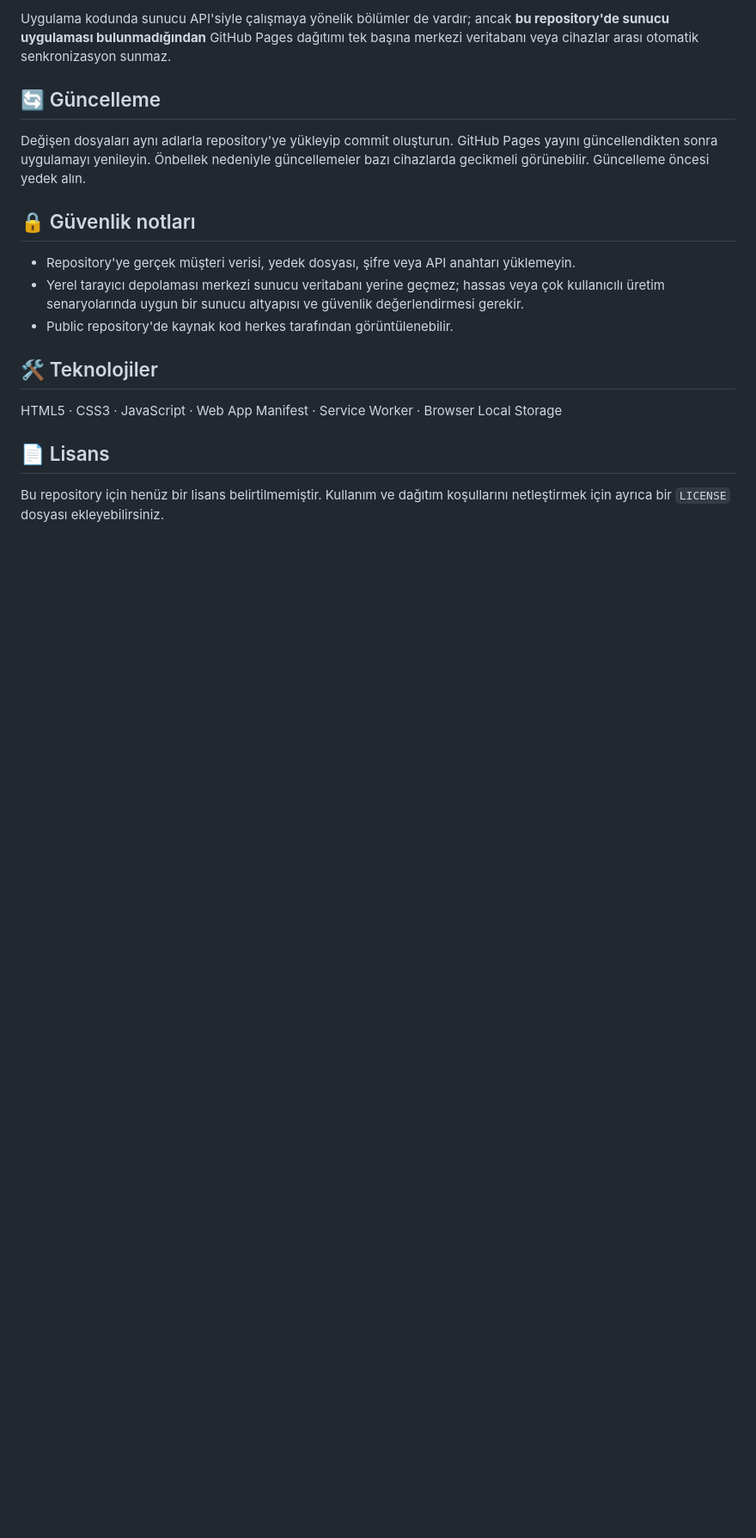
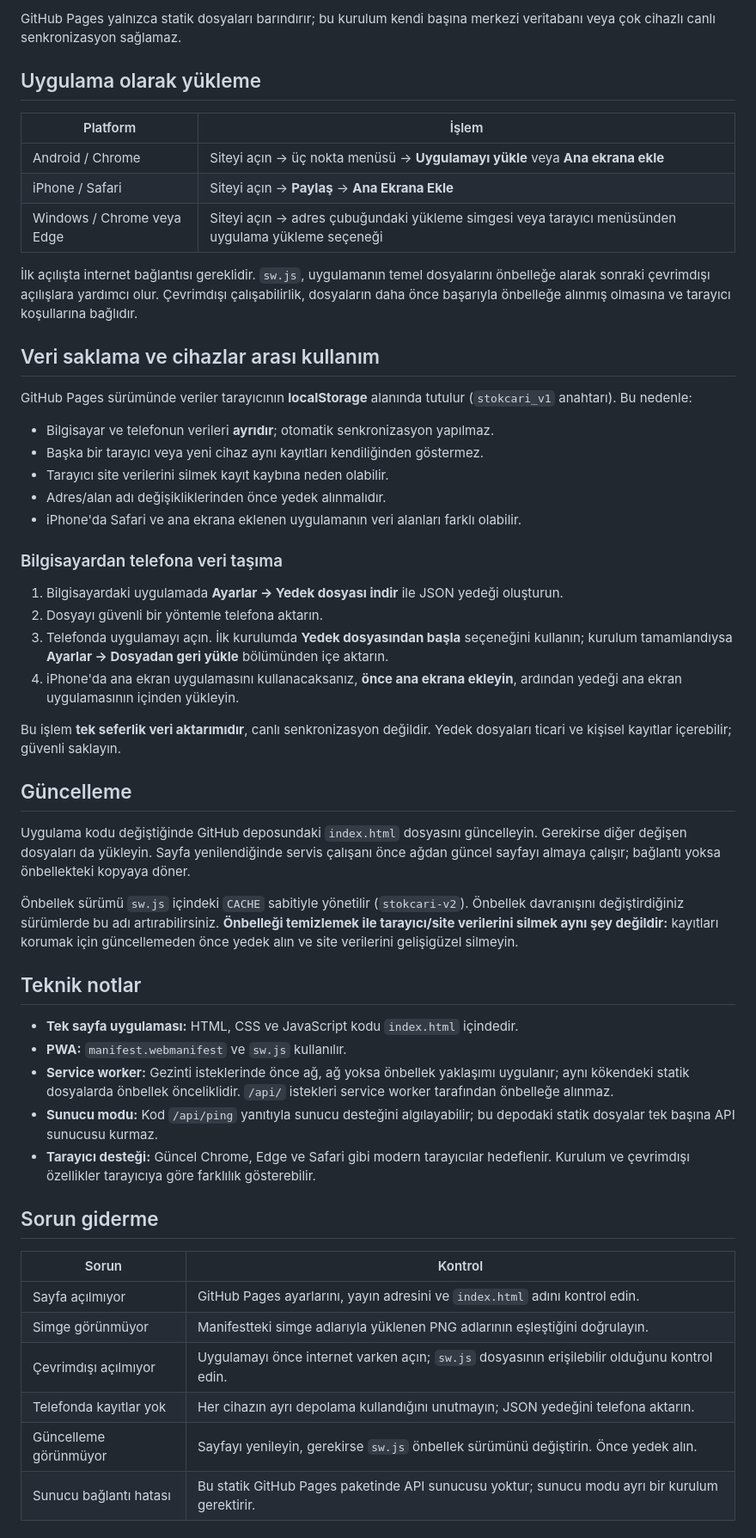
Before and after one commit to BurakAlmazatar/stok-takip, a Markdown page: README.md, the part around one of its changes. Shown at 86% size. Drawn GitHub-style; blank space fills up the shorter version.

```diff
--- a/README.md
+++ b/README.md
@@ -66,20 +50,57 @@ GitHub Pages üzerinde çalışan statik sürümde veriler tarayıcının yerel
 
-Uygulama kodunda sunucu API'siyle çalışmaya yönelik bölümler de vardır; ancak **bu repository'de sunucu uygulaması bulunmadığından** GitHub Pages dağıtımı tek başına merkezi veritabanı veya cihazlar arası otomatik senkronizasyon sunmaz.
+GitHub Pages yalnızca statik dosyaları barındırır; bu kurulum kendi başına merkezi veritabanı veya çok cihazlı canlı senkronizasyon sağlamaz.
 
-## 🔄 Güncelleme
+## Uygulama olarak yükleme
 
-Değişen dosyaları aynı adlarla repository'ye yükleyip commit oluşturun. GitHub Pages yayını güncellendikten sonra uygulamayı yenileyin. Önbellek nedeniyle güncellemeler bazı cihazlarda gecikmeli görünebilir. Güncelleme öncesi yedek alın.
+| Platform | İşlem |
+|---|---|
+| Android / Chrome | Siteyi açın → üç nokta menüsü → **Uygulamayı yükle** veya **Ana ekrana ekle** |
+| iPhone / Safari | Siteyi açın → **Paylaş** → **Ana Ekrana Ekle** |
+| Windows / Chrome veya Edge | Siteyi açın → adres çubuğundaki yükleme simgesi veya tarayıcı menüsünden uygulama yükleme seçeneği |
 
-## 🔒 Güvenlik notları
+İlk açılışta internet bağlantısı gereklidir. `sw.js`, uygulamanın temel dosyalarını önbelleğe alarak sonraki çevrimdışı açılışlara yardımcı olur. Çevrimdışı çalışabilirlik, dosyaların daha önce başarıyla önbelleğe alınmış olmasına ve tarayıcı koşullarına bağlıdır.
 
-- Repository'ye gerçek müşteri verisi, yedek dosyası, şifre veya API anahtarı yüklemeyin.
-- Yerel tarayıcı depolaması merkezi sunucu veritabanı yerine geçmez; hassas veya çok kullanıcılı üretim senaryolarında uygun bir sunucu altyapısı ve güvenlik değerlendirmesi gerekir.
-- Public repository'de kaynak kod herkes tarafından görüntülenebilir.
+## Veri saklama ve cihazlar arası kullanım
 
-## 🛠️ Teknolojiler
+GitHub Pages sürümünde veriler tarayıcının **localStorage** alanında tutulur (`stokcari_v1` anahtarı). Bu nedenle:
 
-HTML5 · CSS3 · JavaScript · Web App Manifest · Service Worker · Browser Local Storage
+- Bilgisayar ve telefonun verileri **ayrıdır**; otomatik senkronizasyon yapılmaz.
+- Başka bir tarayıcı veya yeni cihaz aynı kayıtları kendiliğinden göstermez.
+- Tarayıcı site verilerini silmek kayıt kaybına neden olabilir.
+- Adres/alan adı değişikliklerinden önce yedek alınmalıdır.
+- iPhone'da Safari ve ana ekrana eklenen uygulamanın veri alanları farklı olabilir.
 
-## 📄 Lisans
+### Bilgisayardan telefona veri taşıma
 
-Bu repository için henüz bir lisans belirtilmemiştir. Kullanım ve dağıtım koşullarını netleştirmek için ayrıca bir `LICENSE` dosyası ekleyebilirsiniz.
+1. Bilgisayardaki uygulamada **Ayarlar → Yedek dosyası indir** ile JSON yedeği oluşturun.
+2. Dosyayı güvenli bir yöntemle telefona aktarın.
+3. Telefonda uygulamayı açın. İlk kurulumda **Yedek dosyasından başla** seçeneğini kullanın; kurulum tamamlandıysa **Ayarlar → Dosyadan geri yükle** bölümünden içe aktarın.
+4. iPhone'da ana ekran uygulamasını kullanacaksanız, **önce ana ekrana ekleyin**, ardından yedeği ana ekran uygulamasının içinden yükleyin.
+
+Bu işlem **tek seferlik veri aktarımıdır**, canlı senkronizasyon değildir. Yedek dosyaları ticari ve kişisel kayıtlar içerebilir; güvenli saklayın.
+
+## Güncelleme
+
+Uygulama kodu değiştiğinde GitHub deposundaki `index.html` dosyasını güncelleyin. Gerekirse diğer değişen dosyaları da yükleyin. Sayfa yenilendiğinde servis çalışanı önce ağdan güncel sayfayı almaya çalışır; bağlantı yoksa önbellekteki kopyaya döner.
+
+Önbellek sürümü `sw.js` içindeki `CACHE` sabitiyle yönetilir (`stokcari-v2`). Önbellek davranışını değiştirdiğiniz sürümlerde bu adı artırabilirsiniz. **Önbelleği temizlemek ile tarayıcı/site verilerini silmek aynı şey değildir:** kayıtları korumak için güncellemeden önce yedek alın ve site verilerini gelişigüzel silmeyin.
+
+## Teknik notlar
+
+- **Tek sayfa uygulaması:** HTML, CSS ve JavaScript kodu `index.html` içindedir.
+- **PWA:** `manifest.webmanifest` ve `sw.js` kullanılır.
+- **Service worker:** Gezinti isteklerinde önce ağ, ağ yoksa önbellek yaklaşımı uygulanır; aynı kökendeki statik dosyalarda önbellek önceliklidir. `/api/` istekleri service worker tarafından önbelleğe alınmaz.
+- **Sunucu modu:** Kod `/api/ping` yanıtıyla sunucu desteğini algılayabilir; bu depodaki statik dosyalar tek başına API sunucusu kurmaz.
+- **Tarayıcı desteği:** Güncel Chrome, Edge ve Safari gibi modern tarayıcılar hedeflenir. Kurulum ve çevrimdışı özellikler tarayıcıya göre farklılık gösterebilir.
+
+## Sorun giderme
+
+| Sorun | Kontrol |
+|---|---|
+| Sayfa açılmıyor | GitHub Pages ayarlarını, yayın adresini ve `index.html` adını kontrol edin. |
+| Simge görünmüyor | Manifestteki simge adlarıyla yüklenen PNG adlarının eşleştiğini doğrulayın. |
+| Çevrimdışı açılmıyor | Uygulamayı önce internet varken açın; `sw.js` dosyasının erişilebilir olduğunu kontrol edin. |
+| Telefonda kayıtlar yok | Her cihazın ayrı depolama kullandığını unutmayın; JSON yedeğini telefona aktarın. |
+| Güncelleme görünmüyor | Sayfayı yenileyin, gerekirse `sw.js` önbellek sürümünü değiştirin. Önce yedek alın. |
+| Sunucu bağlantı hatası | Bu statik GitHub Pages paketinde API sunucusu yoktur; sunucu modu ayrı bir kurulum gerektirir. |
+
```
Also changed, not shown: other parts of README.md (+41 -50 lines).
